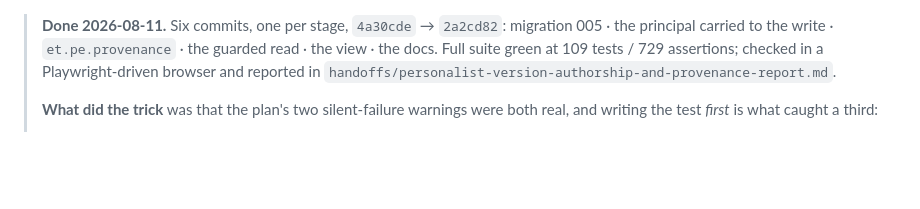
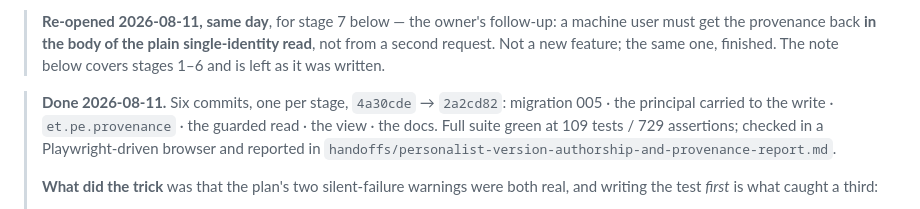
Before and after one commit to eighttrigrams/personalist, a Markdown page: plans/version-authorship-and-provenance.md, the part around one of its changes. Rendered like a GitHub page; blank space fills up the shorter version.

```diff
--- a/plans/done/version-authorship-and-provenance.md
+++ b/plans/version-authorship-and-provenance.md
@@ -1,3 +1,8 @@
+> **Re-opened 2026-08-11, same day**, for stage 7 below — the owner's follow-up:
+> a machine user must get the provenance back **in the body of the plain
+> single-identity read**, not from a second request. Not a new feature; the same
+> one, finished. The note below covers stages 1–6 and is left as it was written.
+
 > **Done 2026-08-11.** Six commits, one per stage, `4a30cde` → `2a2cd82`:
 > migration 005 · the principal carried to the write · `et.pe.provenance` ·
 > the guarded read · the view · the docs. Full suite green at 109 tests / 729
```
Also changed, not shown: other parts of plans/version-authorship-and-provenance.md (+72 -0 lines).
